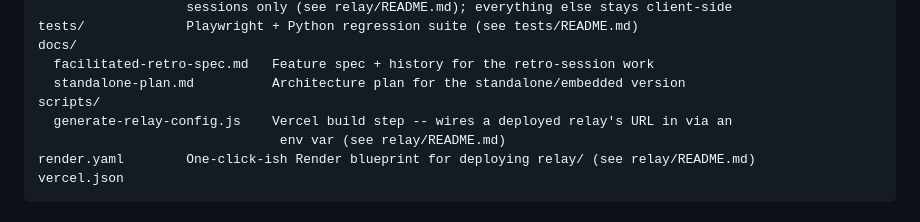
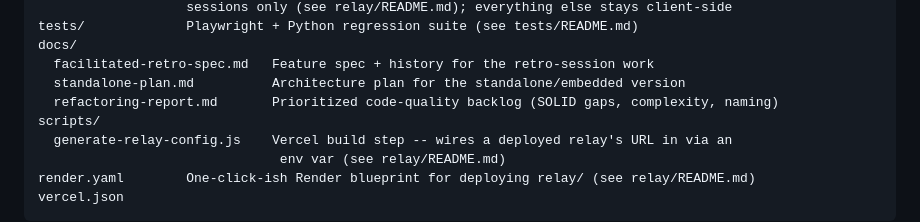
Before and after one commit to kirschilan/team-pulse-survey, a Markdown page: README.md, the part around the change. GitHub-like rendering.

```diff
--- a/README.md
+++ b/README.md
@@ -52,6 +52,7 @@ tests/             Playwright + Python regression suite (see tests/README.md)
 docs/
   facilitated-retro-spec.md   Feature spec + history for the retro-session work
   standalone-plan.md          Architecture plan for the standalone/embedded version
+  refactoring-report.md       Prioritized code-quality backlog (SOLID gaps, complexity, naming)
 scripts/
   generate-relay-config.js    Vercel build step -- wires a deployed relay's URL in via an
                                env var (see relay/README.md)
```
Also changed, not shown: docs/facilitated-retro-spec.md (+16 -3 lines), docs/refactoring-report.md (+2 -2 lines).
